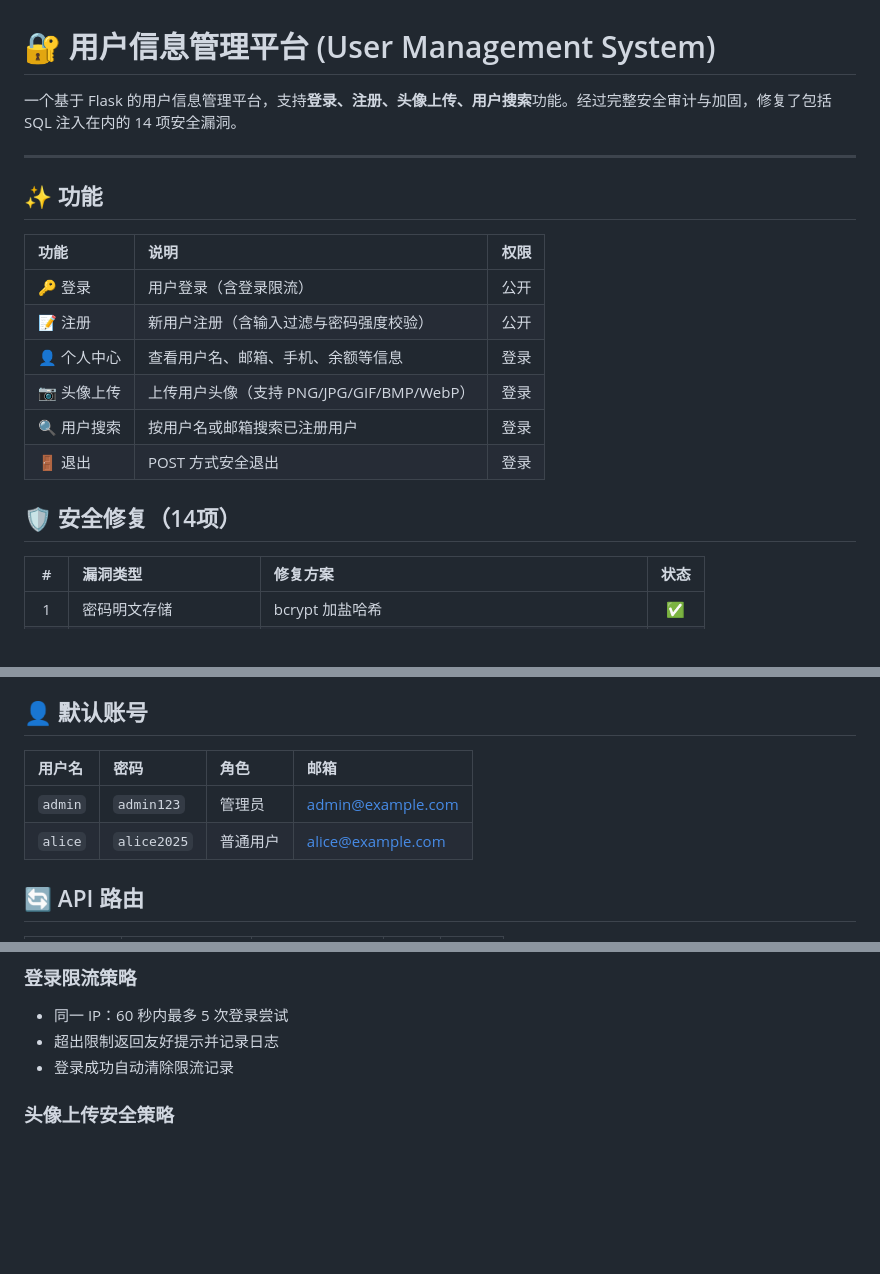
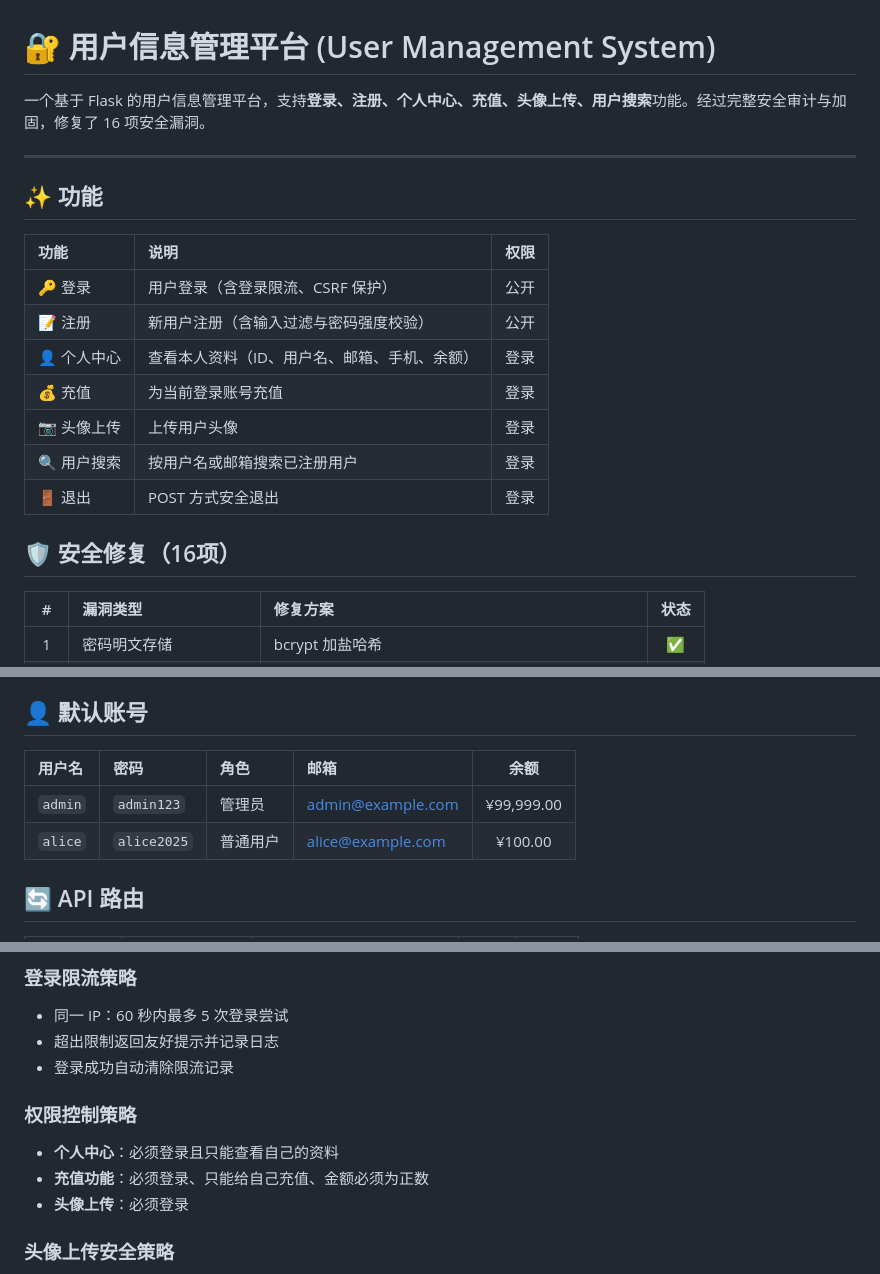
Before and after one commit to ee0817/Day2, a Markdown page: README.md, 3 parts joined by grey strips. Drawn GitHub-style; blank space fills up the shorter version.

Commit message:
更新README：新增个人中心/充值功能说明 + 16项安全修复清单

```diff
--- a/README.md
+++ b/README.md
@@ -1,6 +1,6 @@
 # 🔐 用户信息管理平台 (User Management System)
 
-一个基于 Flask 的用户信息管理平台，支持**登录、注册、头像上传、用户搜索**功能。经过完整安全审计与加固，修复了包括 SQL 注入在内的 14 项安全漏洞。
+一个基于 Flask 的用户信息管理平台，支持**登录、注册、个人中心、充值、头像上传、用户搜索**功能。经过完整安全审计与加固，修复了 16 项安全漏洞。
 
 ---
 
@@ -8,14 +8,15 @@
 
 | 功能 | 说明 | 权限 |
 |:-----|:------|:----:|
-| 🔑 登录 | 用户登录（含登录限流） | 公开 |
+| 🔑 登录 | 用户登录（含登录限流、CSRF 保护） | 公开 |
 | 📝 注册 | 新用户注册（含输入过滤与密码强度校验） | 公开 |
-| 👤 个人中心 | 查看用户名、邮箱、手机、余额等信息 | 登录 |
-| 📷 头像上传 | 上传用户头像（支持 PNG/JPG/GIF/BMP/WebP） | 登录 |
+| 👤 个人中心 | 查看本人资料（ID、用户名、邮箱、手机、余额） | 登录 |
+| 💰 充值 | 为当前登录账号充值 | 登录 |
+| 📷 头像上传 | 上传用户头像 | 登录 |
 | 🔍 用户搜索 | 按用户名或邮箱搜索已注册用户 | 登录 |
 | 🚪 退出 | POST 方式安全退出 | 登录 |
 
-## 🛡️ 安全修复（14项）
+## 🛡️ 安全修复（16项）
 
 | # | 漏洞类型 | 修复方案 | 状态 |
 |:-:|:---------|:---------|:----:|
@@ -71,10 +75,10 @@ python app.py
 
 ## 👤 默认账号
 
-| 用户名 | 密码 | 角色 | 邮箱 |
-|:-------|:-----|:----|:-----|
-| `admin` | `admin123` | 管理员 | admin@example.com |
-| `alice` | `alice2025` | 普通用户 | alice@example.com |
+| 用户名 | 密码 | 角色 | 邮箱 | 余额 |
+|:-------|:-----|:----|:-----|:----:|
+| `admin` | `admin123` | 管理员 | admin@example.com | ¥99,999.00 |
+| `alice` | `alice2025` | 普通用户 | alice@example.com | ¥100.00 |
 
 ## 🔄 API 路由
 
@@ -114,6 +121,12 @@ python app.py
 - 同一 IP：60 秒内最多 5 次登录尝试
 - 超出限制返回友好提示并记录日志
 - 登录成功自动清除限流记录
+
+### 权限控制策略
+
+- **个人中心**：必须登录且只能查看自己的资料
+- **充值功能**：必须登录、只能给自己充值、金额必须为正数
+- **头像上传**：必须登录
 
 ### 头像上传安全策略
 
```
Also changed, not shown: other parts of README.md (+6 -0 lines).
